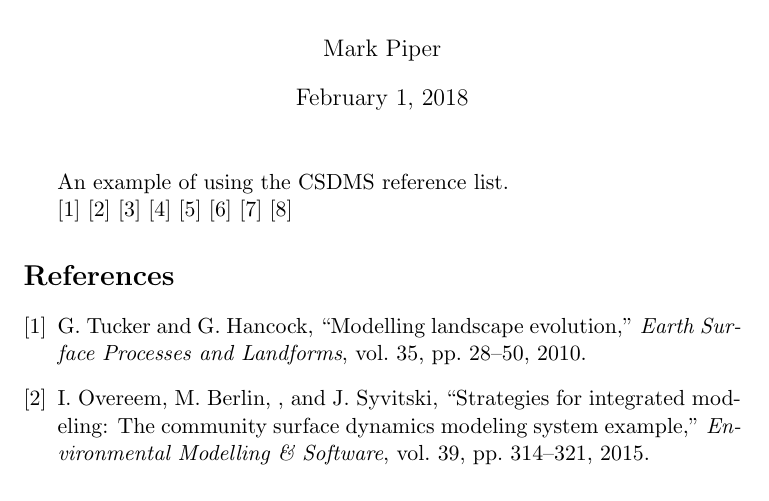
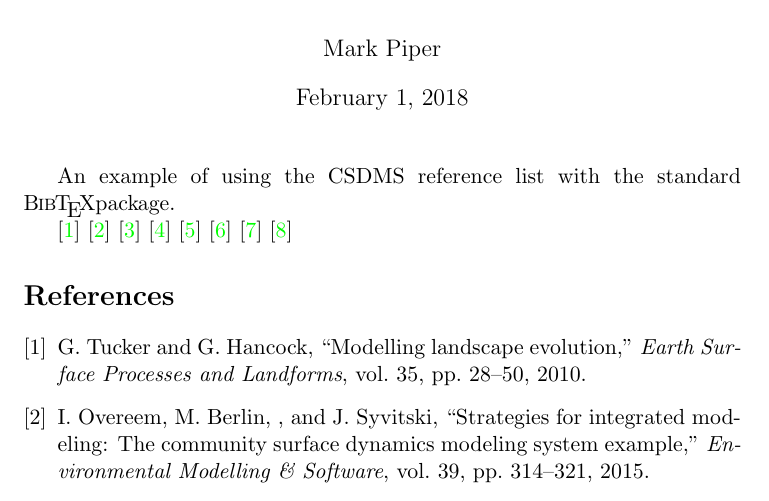
Before and after one commit to csdms/references, a LaTeX problem sheet (example-standard.tex): part of page 1 of 2, cut so that both start at the same text. Compiled offline with pdfLaTeX.

Commit message:
Rename example to example-standard for standard BibTeX
I'm planning a natbib example.

```diff
--- a/example.tex
+++ b/example-standard.tex
@@ -1,8 +1,9 @@
 %
-% An example of using the CSDMS references.
+% An example of using the CSDMS references with standard BibTeX.
 %
 
 \documentclass[11pt]{article}
+\usepackage{doc}
 \usepackage{url}
 \bibliographystyle{ieeetr}
 
@@ -12,7 +13,8 @@
 \author{Mark Piper}
 \maketitle
 
-An example of using the CSDMS reference list.
+An example of using the CSDMS reference list
+with the standard \BibTeX package.
 
 \cite{tucker:2010}
 \cite{overeem:2015a}
```
Also changed, not shown: Makefile.
